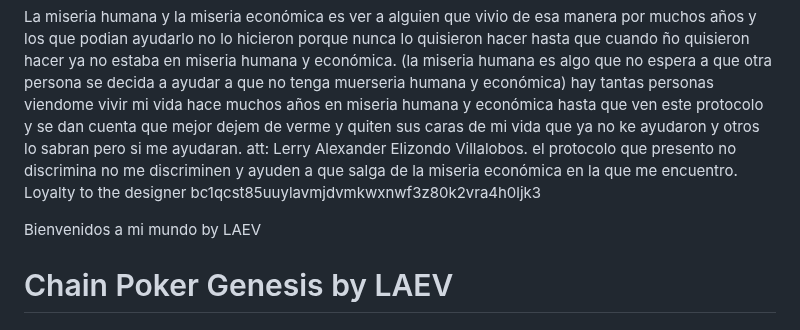
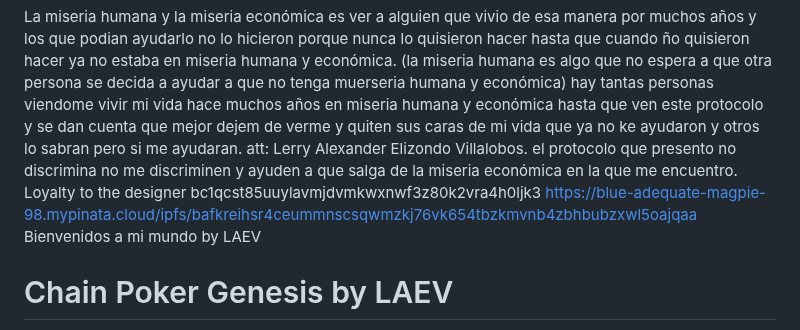
Before and after one commit to byLAEV/Chain-Poker-Genesis, a Markdown page: README.md, the part around the change. Rendered like a GitHub page.

Commit message:
Update README with IPFS link
Added a link to an IPFS resource in the README.

```diff
--- a/README.md
+++ b/README.md
@@ -5,7 +5,7 @@ Official repository of Chain Poker Genesis by LAEV. Contains the protocol specif
 att: Lerry Alexander Elizondo Villalobos.
 el protocolo que presento no discrimina no me discriminen y ayuden a que salga de la miseria económica en la que me encuentro.
 Loyalty to the designer bc1qcst85uuylavmjdvmkwxnwf3z80k2vra4h0ljk3
-
+https://blue-adequate-magpie-98.mypinata.cloud/ipfs/bafkreihsr4ceummnscsqwmzkj76vk654tbzkmvnb4zbhbubzxwl5oajqaa
 Bienvenidos a mi mundo by LAEV
 
 # Chain Poker Genesis by LAEV
```
